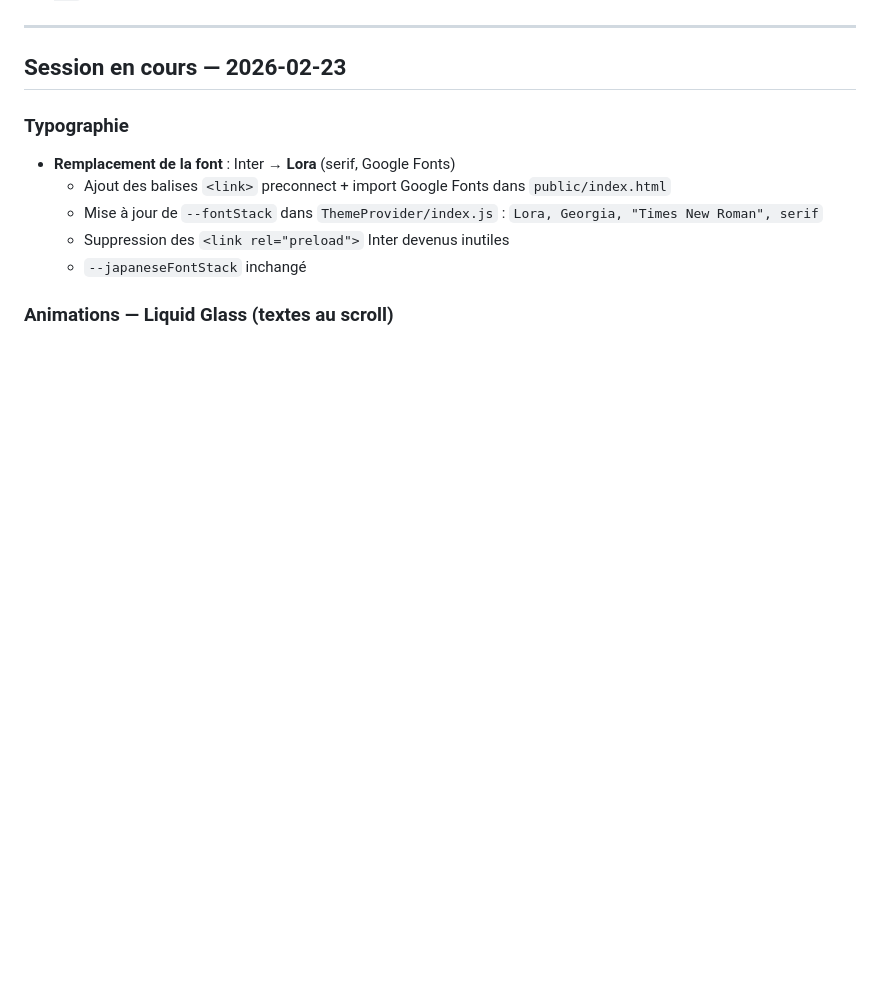
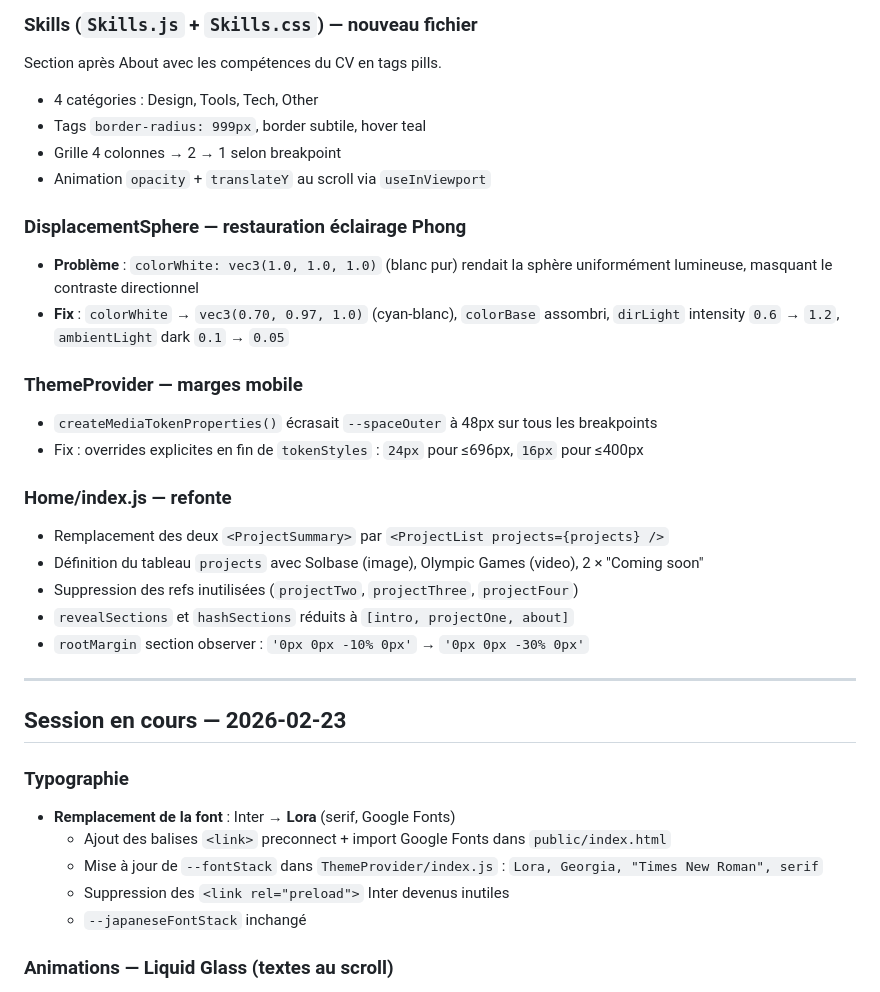
Before and after one commit to MaximeSora/Portfolio-Codevotion, a Markdown page: CHANGELOG.md, the part around one of its changes. Rendered like a GitHub page; blank space fills up the shorter version.

```diff
--- a/CHANGELOG.md
+++ b/CHANGELOG.md
@@ -12,3 +60,24 @@ Historique des modifications apportées sur la branche `Claude-evol`.
+### Skills (`Skills.js` + `Skills.css`) — nouveau fichier
+Section après About avec les compétences du CV en tags pills.
+- 4 catégories : Design, Tools, Tech, Other
+- Tags `border-radius: 999px`, border subtile, hover teal
+- Grille 4 colonnes → 2 → 1 selon breakpoint
+- Animation `opacity` + `translateY` au scroll via `useInViewport`
+
+### DisplacementSphere — restauration éclairage Phong
+- **Problème** : `colorWhite: vec3(1.0, 1.0, 1.0)` (blanc pur) rendait la sphère uniformément lumineuse, masquant le contraste directionnel
+- **Fix** : `colorWhite` → `vec3(0.70, 0.97, 1.0)` (cyan-blanc), `colorBase` assombri, `dirLight` intensity `0.6` → `1.2`, `ambientLight` dark `0.1` → `0.05`
+
+### ThemeProvider — marges mobile
+- `createMediaTokenProperties()` écrasait `--spaceOuter` à 48px sur tous les breakpoints
+- Fix : overrides explicites en fin de `tokenStyles` : `24px` pour ≤696px, `16px` pour ≤400px
+
+### Home/index.js — refonte
+- Remplacement des deux `<ProjectSummary>` par `<ProjectList projects={projects} />`
+- Définition du tableau `projects` avec Solbase (image), Olympic Games (video), 2 × "Coming soon"
+- Suppression des refs inutilisées (`projectTwo`, `projectThree`, `projectFour`)
+- `revealSections` et `hashSections` réduits à `[intro, projectOne, about]`
+- `rootMargin` section observer : `'0px 0px -10% 0px'` → `'0px 0px -30% 0px'`
 
 ---
 
```
Also changed, not shown: other parts of CHANGELOG.md (+48 -0 lines), NOTES.md (+14 -0 lines).
